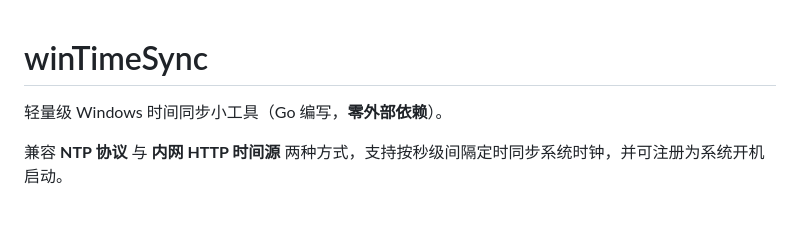
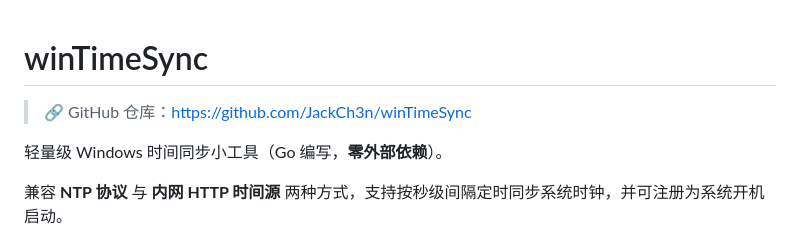
Before and after one commit to JackCh3n/winTimeSync, a Markdown page: README.md, the part around the change. GitHub-like rendering; blank space fills up the shorter version.

Commit message:
docs: README 顶部补充 GitHub 仓库地址

```diff
--- a/README.md
+++ b/README.md
@@ -1,4 +1,6 @@
 # winTimeSync
+
+> 🔗 GitHub 仓库：https://github.com/JackCh3n/winTimeSync
 
 轻量级 Windows 时间同步小工具（Go 编写，**零外部依赖**）。
 
```
